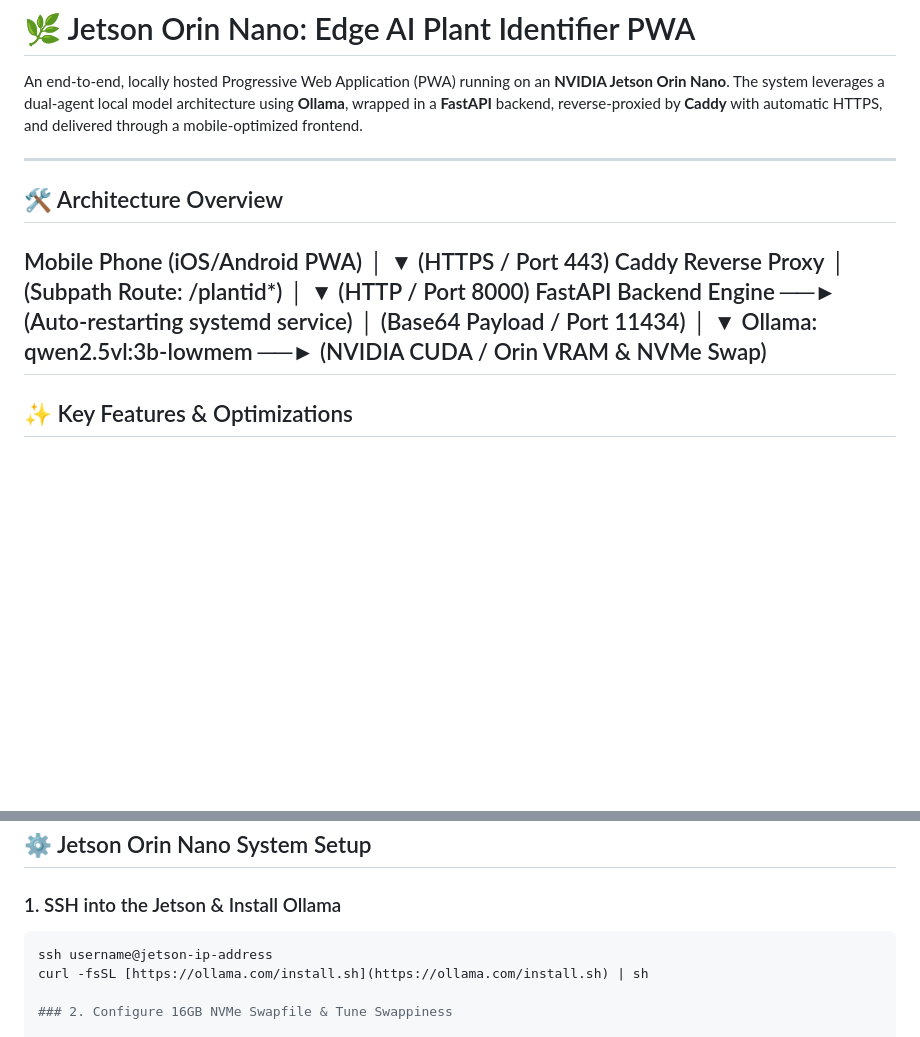
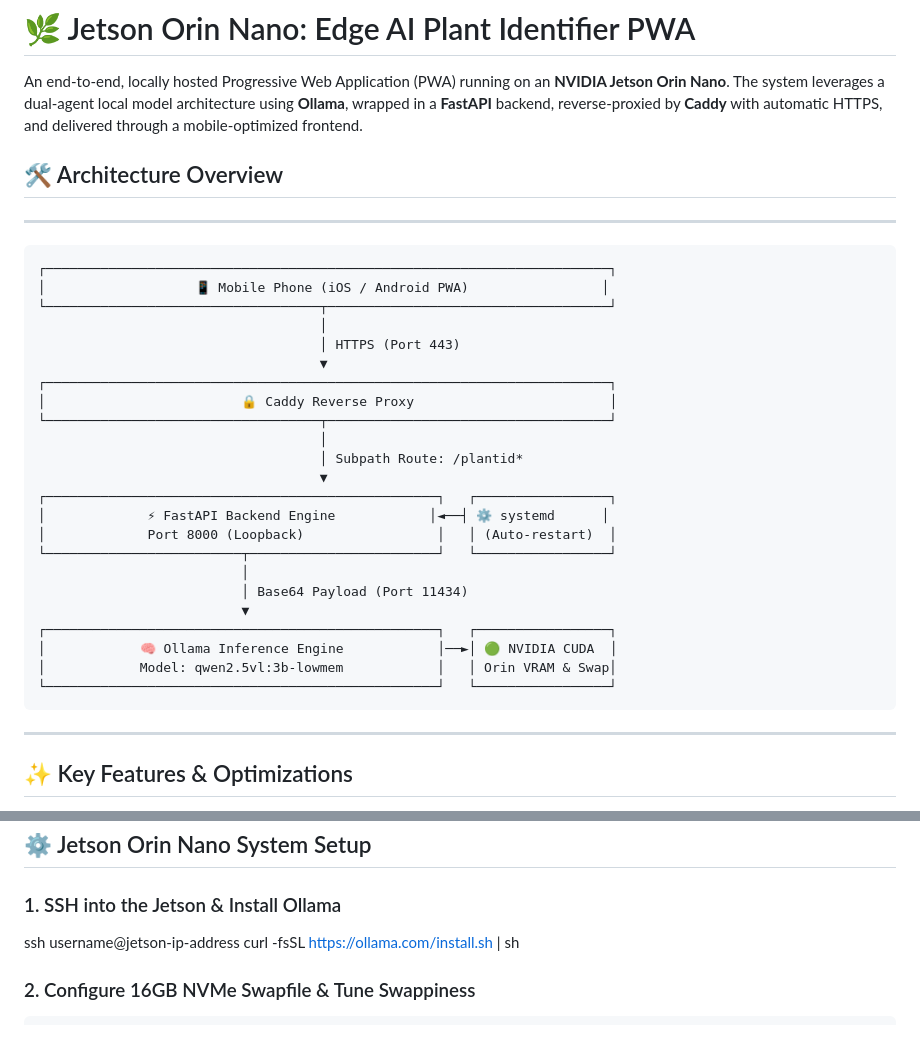
Before and after one commit to lakshmipcc/OrinPlantID, a Markdown page: README.md, 2 parts joined by grey strips. Rendered like a GitHub page; blank space fills up the shorter version.

Commit message:
Fixed formatting on the arch diagram

````diff
--- a/README.md
+++ b/README.md
@@ -2,23 +2,33 @@
 
 An end-to-end, locally hosted Progressive Web Application (PWA) running on an **NVIDIA Jetson Orin Nano**. The system leverages a dual-agent local model architecture using **Ollama**, wrapped in a **FastAPI** backend, reverse-proxied by **Caddy** with automatic HTTPS, and delivered through a mobile-optimized frontend.
 
+## 🛠️ Architecture Overview
 ---
-
-## 🛠️ Architecture Overview
-Mobile Phone (iOS/Android PWA)
-│
-▼ (HTTPS / Port 443)
-Caddy Reverse Proxy
-│
-(Subpath Route: /plantid*)
-│
-▼ (HTTP / Port 8000)
-FastAPI Backend Engine  ──► (Auto-restarting systemd service)
-│
-(Base64 Payload / Port 11434)
-│
-▼
-Ollama: qwen2.5vl:3b-lowmem  ──► (NVIDIA CUDA / Orin VRAM & NVMe Swap)
+```text
+┌────────────────────────────────────────────────────────────────────────┐
+│                   📱 Mobile Phone (iOS / Android PWA)                 │
+└───────────────────────────────────┬────────────────────────────────────┘
+                                    │
+                                    │ HTTPS (Port 443)
+                                    ▼
+┌────────────────────────────────────────────────────────────────────────┐
+│                         🔒 Caddy Reverse Proxy                         │
+└───────────────────────────────────┬────────────────────────────────────┘
+                                    │
+                                    │ Subpath Route: /plantid*
+                                    ▼
+┌──────────────────────────────────────────────────┐   ┌─────────────────┐
+│             ⚡ FastAPI Backend Engine            │◄──┤ ⚙️ systemd      │
+│             Port 8000 (Loopback)                 │   │ (Auto-restart)  │
+└─────────────────────────┬────────────────────────┘   └─────────────────┘
+                          │
+                          │ Base64 Payload (Port 11434)
+                          ▼
+┌──────────────────────────────────────────────────┐   ┌─────────────────┐
+│            🧠 Ollama Inference Engine            │──►│ 🟢 NVIDIA CUDA  │
+│            Model: qwen2.5vl:3b-lowmem            │   │ Orin VRAM & Swap│
+└──────────────────────────────────────────────────┘   └─────────────────┘
+```
 ---
 
 ## ✨ Key Features & Optimizations
@@ -56,7 +66,7 @@ Running AI on an 8GB Jetson Orin Nano requires selecting models whose visual and
 ## ⚙️ Jetson Orin Nano System Setup
 
 ### 1. SSH into the Jetson & Install Ollama
-```bash
+
 ssh username@jetson-ip-address
 curl -fsSL [https://ollama.com/install.sh](https://ollama.com/install.sh) | sh
 
````
